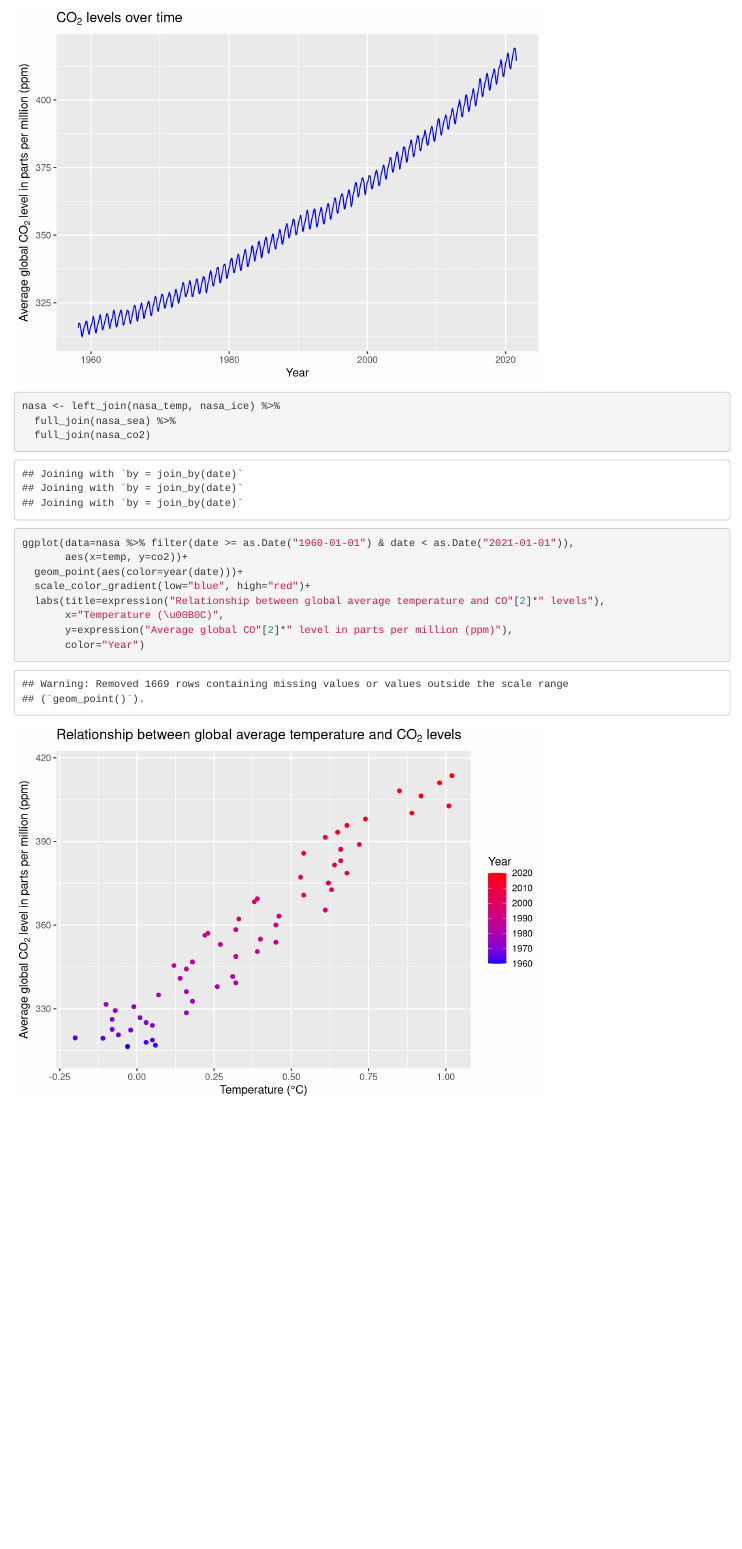
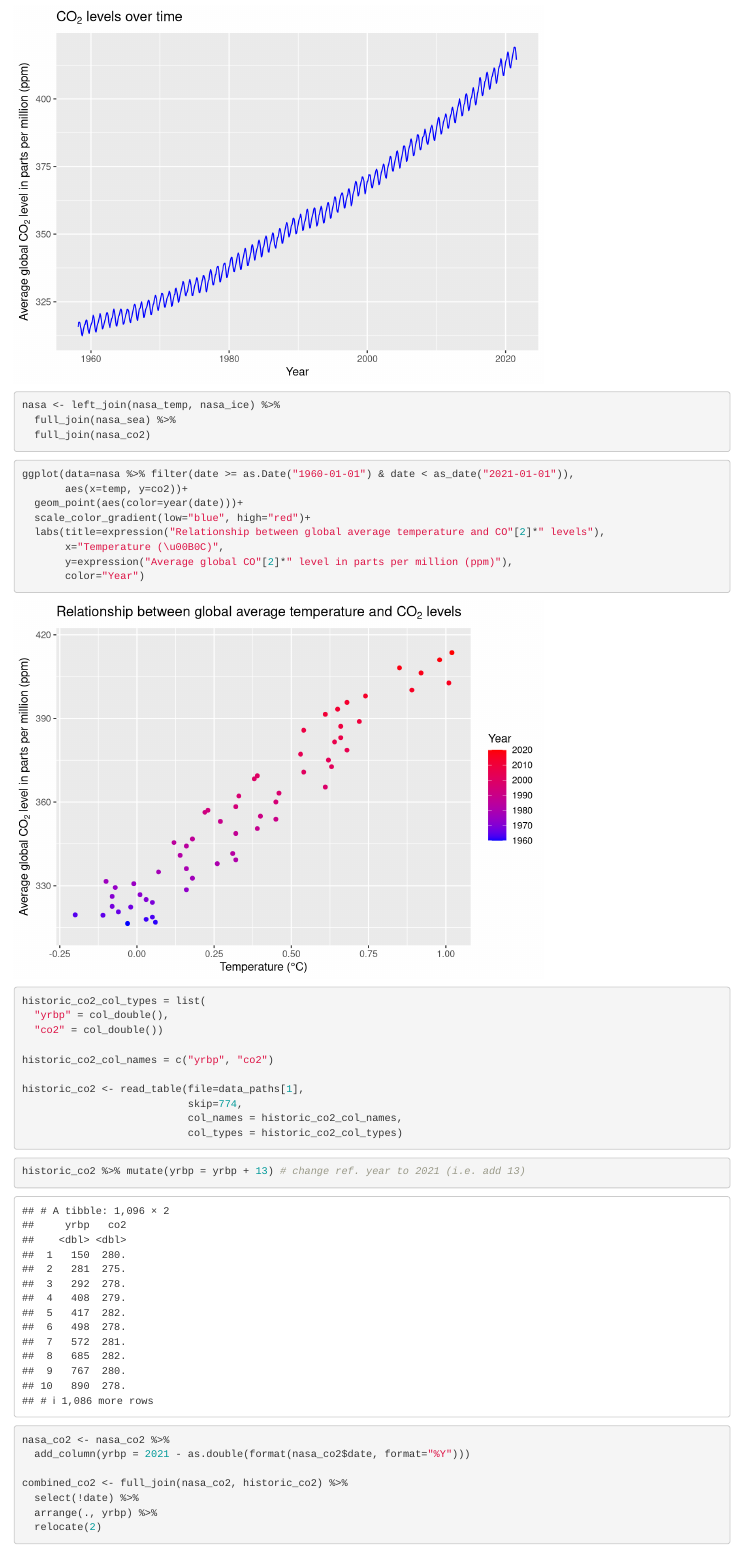
Before and after one commit to iulianghg/intro-datascience, an R Markdown document (main.rmd): the page in a window 1100 px wide, from 3510 px down before the commit and from 3280 px down after it, so that both start at the same text. Rendered offline with R 4.5, knitr and Pandoc, with nearby package versions; some code elsewhere in the file could not run offline.

Commit message:
Complete Question 2) a. and b.

````diff
--- a/main.rmd
+++ b/main.rmd
@@ -82,26 +69,21 @@ nasa_sea_col_types = list(
   "X11" = col_skip(),
   "sea" = col_double()
 )
-
 nasa_sea_col_names = c("X1", "X2", "date", "X4", "X5", "X6", "X7", "X8", "X9", "X10", "X11", "sea")
-
 nasa_sea <- read_table(file=data_paths[5],
                      col_names = nasa_sea_col_names,
                      col_types = nasa_sea_col_types,
                      skip = 48) %>%
   mutate(date = date_decimal(date, tz = "UTC")) %>%
   mutate(date = as_date(date))
-
 ggplot(data=nasa_sea, aes(x=date, y=sea))+
   geom_line(color="blue")+
-  labs(title="Sea level change",
+  labs(title="Sea level variation",
        x="Year",
        y="Sea level variance compared to reference year 2005 (mm)")
-
 ```
 
 ``` {r Question 1) d.}
-
 nasa_co2_col_types = list(
   "X1" = col_skip(),
   "X2" = col_skip(),
@@ -122,25 +103,21 @@ nasa_co2 <- read_table(file=data_paths[3],
   mutate(date = as_date(date)) %>%    # Set 'date' type as date instead of datetime
   mutate(date = floor_date(date, unit="month")) %>% # Round down to nearest unit
   filter(co2 > 0)
-
 ggplot(data=nasa_co2, aes(x=date, y=co2))+
   geom_line(color="blue")+
   labs(title=expression("CO"[2]*" levels over time"),
        x="Year",
        y=expression("Average global CO"[2]*" level in parts per million (ppm)"))
-
 ```
 
-``` {r Question 1) e.}
+```{r Question 1) e., message=FALSE}
 nasa <- left_join(nasa_temp, nasa_ice) %>%
   full_join(nasa_sea) %>%
   full_join(nasa_co2)
-
 ```
 
-``` {r Question 1) f.}
-
-ggplot(data=nasa %>% filter(date >= as.Date("1960-01-01") & date < as.Date("2021-01-01")),
+```{r Question 1) f., warning=FALSE}
+ggplot(data=nasa %>% filter(date >= as.Date("1960-01-01") & date < as_date("2021-01-01")),
        aes(x=temp, y=co2))+
   geom_point(aes(color=year(date)))+
   scale_color_gradient(low="blue", high="red")+
@@ -148,6 +125,33 @@ ggplot(data=nasa %>% filter(date >= as.Date("1960-01-01") & date < as.Date("2021
        x="Temperature (\u00B0C)",
        y=expression("Average global CO"[2]*" level in parts per million (ppm)"),
        color="Year")
+```
 
+``` {r Question 2) a.}
+
+historic_co2_col_types = list(
+  "yrbp" = col_double(),
+  "co2" = col_double())
+
+historic_co2_col_names = c("yrbp", "co2")
+
+historic_co2 <- read_table(file=data_paths[1],
+                           skip=774,
+                           col_names = historic_co2_col_names,
+                           col_types = historic_co2_col_types)
 
 ```
+
+```{r Question 2) b., message=FALSE}
+
+historic_co2 %>% mutate(yrbp = yrbp + 13) # change ref. year to 2021 (i.e. add 13)
+nasa_co2 <- nasa_co2 %>%
+  add_column(yrbp = 2021 - as.double(format(nasa_co2$date, format="%Y")))
+
+combined_co2 <- full_join(nasa_co2, historic_co2) %>%
+  select(!date) %>%
+  arrange(., yrbp) %>%
+  relocate(2)
+```
+
+``` {r Question 3) c.}
````
Also changed, not shown: main.rmd (43 more changed lines).
